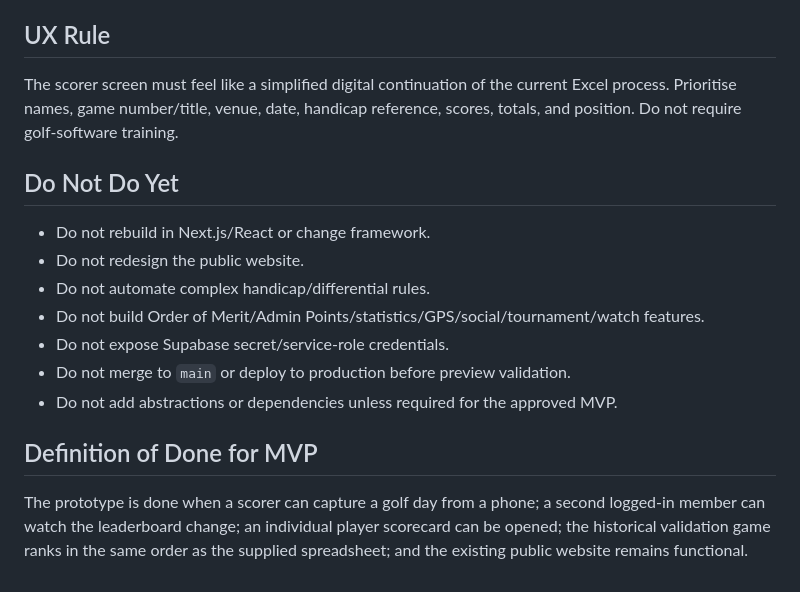
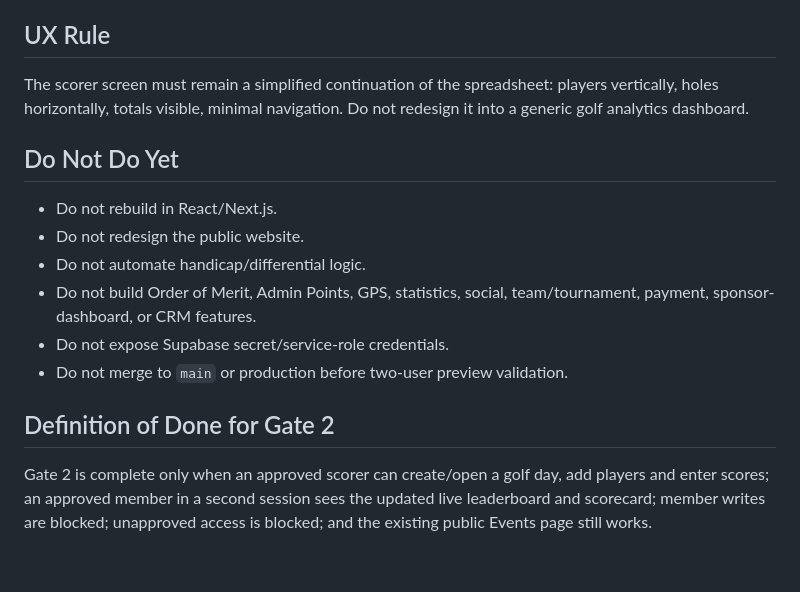
Before and after one commit to Tebza102/birdiesgc, a Markdown page: project-os/00-start-here/next-action.md, the part around one of its changes. Drawn GitHub-style.

```diff
--- a/project-os/00-start-here/next-action.md
+++ b/project-os/00-start-here/next-action.md
@@ -39,15 +56,14 @@ Do not modify application source until the backend project and schema are delibe
 
 ## UX Rule
-The scorer screen must feel like a simplified digital continuation of the current Excel process. Prioritise names, game number/title, venue, date, handicap reference, scores, totals, and position. Do not require golf-software training.
+The scorer screen must remain a simplified continuation of the spreadsheet: players vertically, holes horizontally, totals visible, minimal navigation. Do not redesign it into a generic golf analytics dashboard.
 
 ## Do Not Do Yet
-- Do not rebuild in Next.js/React or change framework.
+- Do not rebuild in React/Next.js.
 - Do not redesign the public website.
-- Do not automate complex handicap/differential rules.
-- Do not build Order of Merit/Admin Points/statistics/GPS/social/tournament/watch features.
+- Do not automate handicap/differential logic.
+- Do not build Order of Merit, Admin Points, GPS, statistics, social, team/tournament, payment, sponsor-dashboard, or CRM features.
 - Do not expose Supabase secret/service-role credentials.
-- Do not merge to `main` or deploy to production before preview validation.
-- Do not add abstractions or dependencies unless required for the approved MVP.
+- Do not merge to `main` or production before two-user preview validation.
 
-## Definition of Done for MVP
-The prototype is done when a scorer can capture a golf day from a phone; a second logged-in member can watch the leaderboard change; an individual player scorecard can be opened; the historical validation game ranks in the same order as the supplied spreadsheet; and the existing public website remains functional.
+## Definition of Done for Gate 2
+Gate 2 is complete only when an approved scorer can create/open a golf day, add players and enter scores; an approved member in a second session sees the updated live leaderboard and scorecard; member writes are blocked; unapproved access is blocked; and the existing public Events page still works.
```
Also changed, not shown: other parts of project-os/00-start-here/next-action.md (+45 -28 lines).
